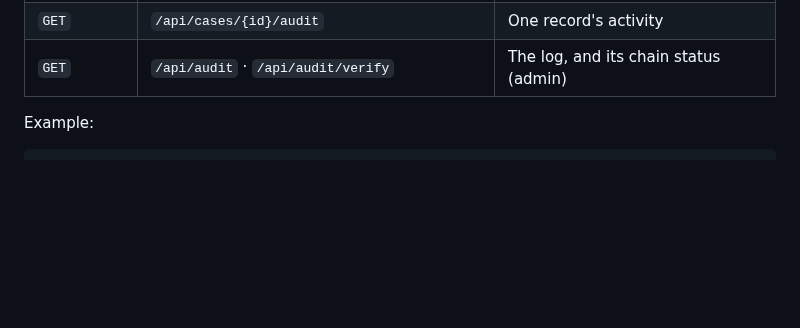
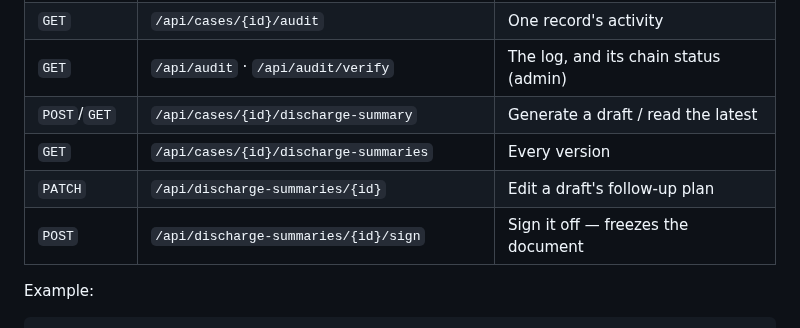
Before and after one commit to saikrishnaneeli123-source/patient-ward-monitor, a Markdown page: README.md, the part around one of its changes. GitHub-like rendering; blank space fills up the shorter version.

```diff
--- a/README.md
+++ b/README.md
@@ -250,6 +290,10 @@ Interactive docs at `/docs`. Everything the UI does is available as JSON.
 | `GET` | `/api/handovers/outstanding` | Handovers nobody has taken |
 | `GET` | `/api/cases/{id}/audit` | One record's activity |
 | `GET` | `/api/audit` · `/api/audit/verify` | The log, and its chain status (admin) |
+| `POST`/`GET` | `/api/cases/{id}/discharge-summary` | Generate a draft / read the latest |
+| `GET` | `/api/cases/{id}/discharge-summaries` | Every version |
+| `PATCH` | `/api/discharge-summaries/{id}` | Edit a draft's follow-up plan |
+| `POST` | `/api/discharge-summaries/{id}/sign` | Sign it off — freezes the document |
 
 Example:
 
```
Also changed, not shown: other parts of README.md (+51 -9 lines), docs/discharge-summary.png (added), 12 other files.
